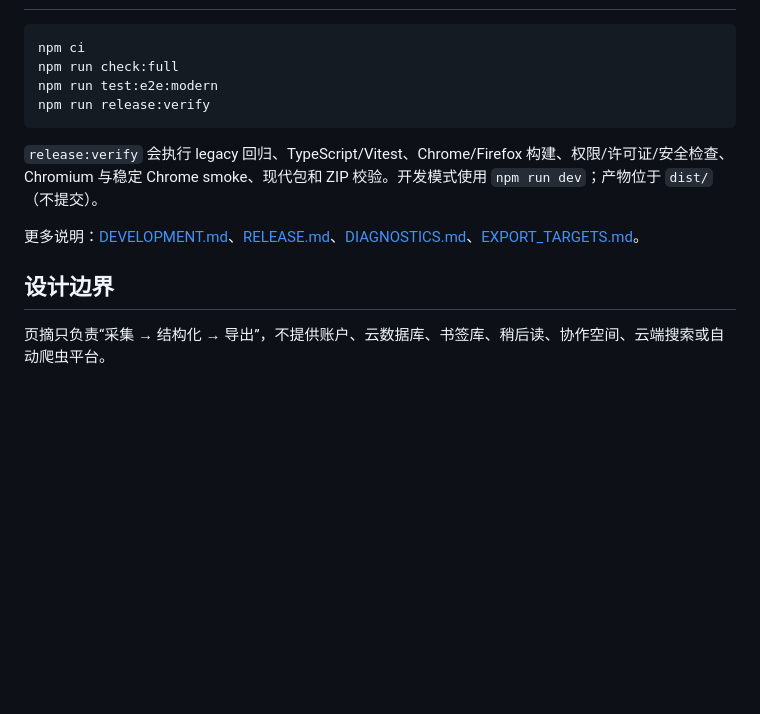
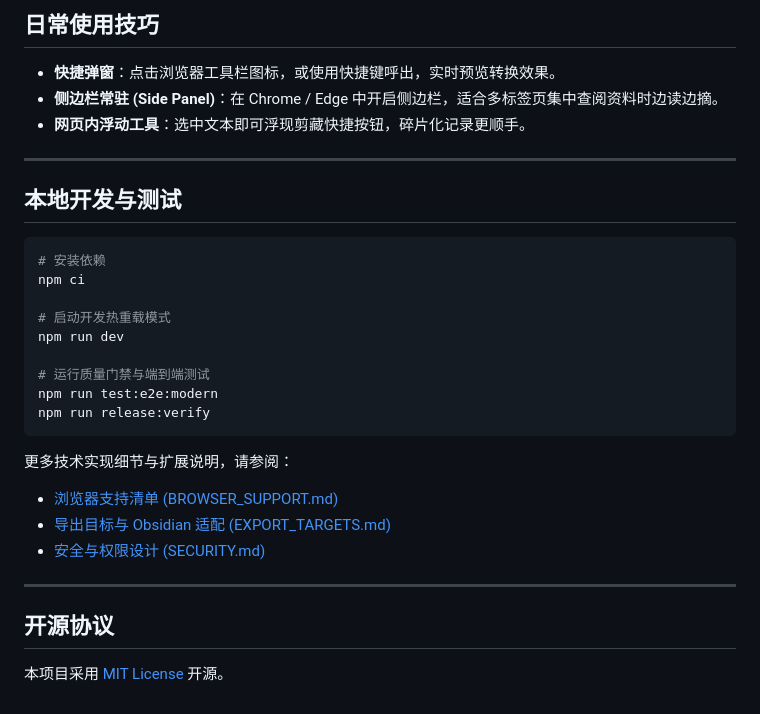
Before and after one commit to rowanjove/MarkClip, a Markdown page: README.md, the part around the change printed below. Drawn GitHub-style; blank space fills up the shorter version.

````diff
--- a/README.md
+++ b/README.md
@@ -34,15 +52,32 @@
+## 日常使用技巧
+
+* **快捷弹窗**：点击浏览器工具栏图标，或使用快捷键呼出，实时预览转换效果。
+* **侧边栏常驻 (Side Panel)**：在 Chrome / Edge 中开启侧边栏，适合多标签页集中查阅资料时边读边摘。
+* **网页内浮动工具**：选中文本即可浮现剪藏快捷按钮，碎片化记录更顺手。
+
+---
+
+## 本地开发与测试
 
 ```bash
+# 安装依赖
 npm ci
-npm run check:full
+
+# 启动开发热重载模式
+npm run dev
+
+# 运行质量门禁与端到端测试
 npm run test:e2e:modern
 npm run release:verify
 ```
 
-`release:verify` 会执行 legacy 回归、TypeScript/Vitest、Chrome/Firefox 构建、权限/许可证/安全检查、Chromium 与稳定 Chrome smoke、现代包和 ZIP 校验。开发模式使用 `npm run dev`；产物位于 `dist/`（不提交）。
+更多技术实现细节与扩展说明，请参阅：
+* [浏览器支持清单 (BROWSER_SUPPORT.md)](./BROWSER_SUPPORT.md)
+* [导出目标与 Obsidian 适配 (EXPORT_TARGETS.md)](./EXPORT_TARGETS.md)
+* [安全与权限设计 (SECURITY.md)](./SECURITY.md)
 
-更多说明：[DEVELOPMENT.md](./DEVELOPMENT.md)、[RELEASE.md](./RELEASE.md)、[DIAGNOSTICS.md](./DIAGNOSTICS.md)、[EXPORT_TARGETS.md](./EXPORT_TARGETS.md)。
+---
 
-## 设计边界
+## 开源协议
 
-页摘只负责“采集 → 结构化 → 导出”，不提供账户、云数据库、书签库、稍后读、协作空间、云端搜索或自动爬虫平台。
+本项目采用 [MIT License](LICENSE) 开源。
````
Also changed, not shown: other parts of README.md (+40 -22 lines), docs/screenshots/01-popup-light-1280x800.png (added), docs/screenshots/02-popup-dark-1280x800.png (added), docs/screenshots/03-sidepanel-1280x800.png (added), docs/screenshots/04-floating-1280x800.png (added).
